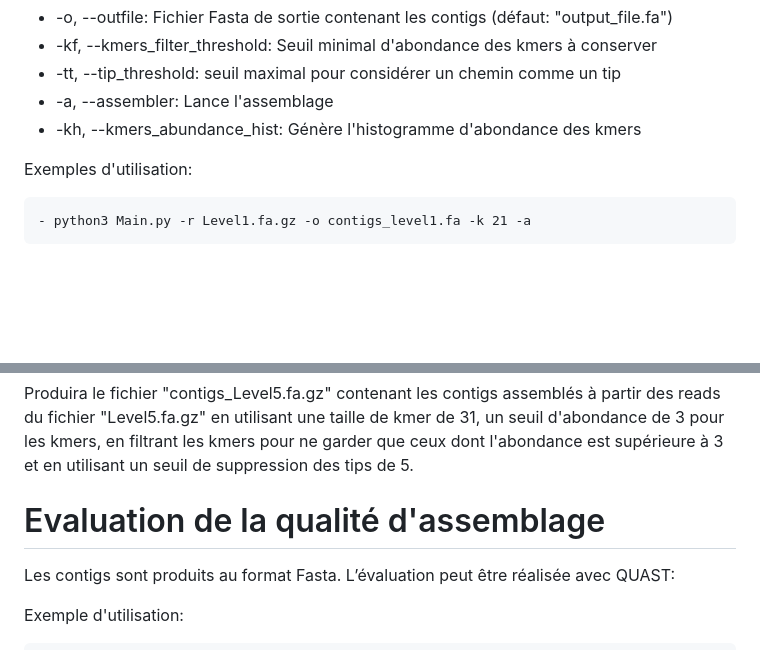
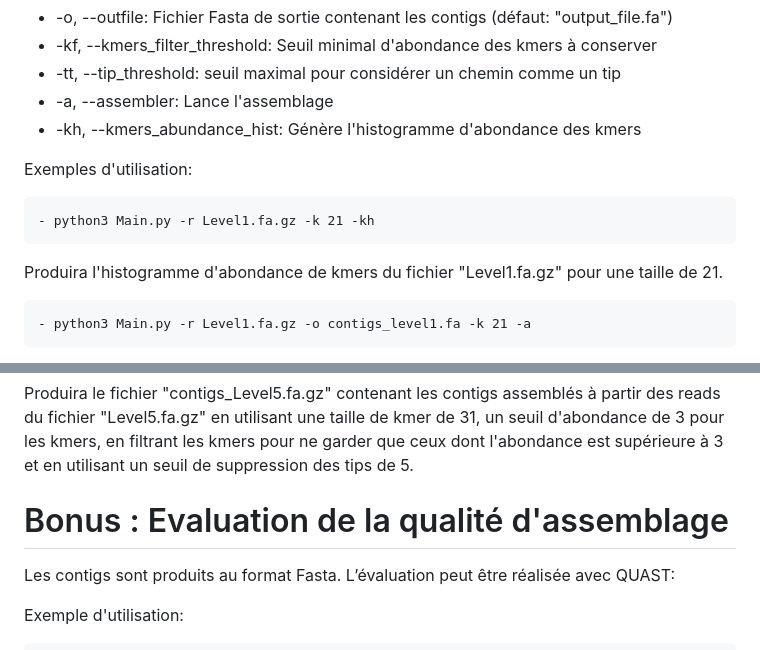
Before and after one commit to maxime-soltane/MASB-projet3, a Markdown page: V3/README.md, 2 parts joined by grey strips. Rendered like a GitHub page; blank space fills up the shorter version.

```diff
--- a/V3/README.md
+++ b/V3/README.md
@@ -87,6 +87,9 @@ Arguments optionnels:
 
 Exemples d'utilisation:
 
+    - python3 Main.py -r Level1.fa.gz -k 21 -kh
+Produira l'histogramme d'abondance de kmers du fichier "Level1.fa.gz" pour une taille de 21.
+
     - python3 Main.py -r Level1.fa.gz -o contigs_level1.fa -k 21 -a
 Produira le fichier "contigs_Level1.fa" contenant les contigs assemblés à partir des reads du fichier "Level1.fa.gz" en utilisant une taille de kmers de 21.
 
@@ -101,7 +104,7 @@ Les arguments peuvent ensuite être combinés pour configurer l'assemblage selon
     - python3 Main.py -r Level5.fa.gz -o contigs_Level5.fa -k 31 -kf 3 -tt 4 -a
 Produira le fichier "contigs_Level5.fa.gz" contenant les contigs assemblés à partir des reads du fichier "Level5.fa.gz" en utilisant une taille de kmer de 31, un seuil d'abondance de 3 pour les kmers, en filtrant les kmers pour ne garder que ceux dont l'abondance est supérieure à 3 et en utilisant un seuil de suppression des tips de 5.
 
-# Evaluation de la qualité d'assemblage
+# Bonus : Evaluation de la qualité d'assemblage
 
 Les contigs sont produits au format Fasta. L’évaluation peut être réalisée avec QUAST:
 
```
